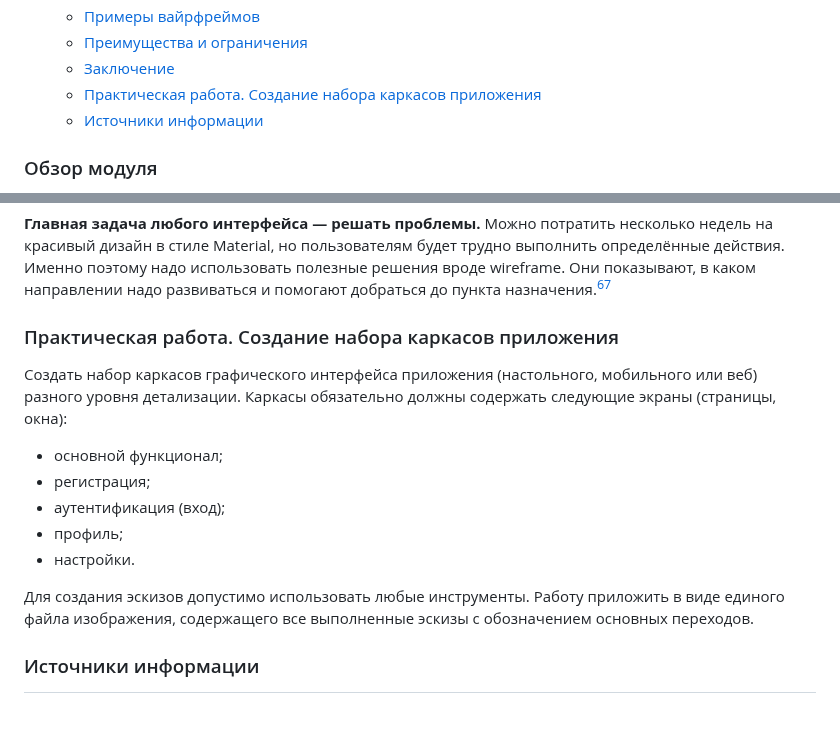
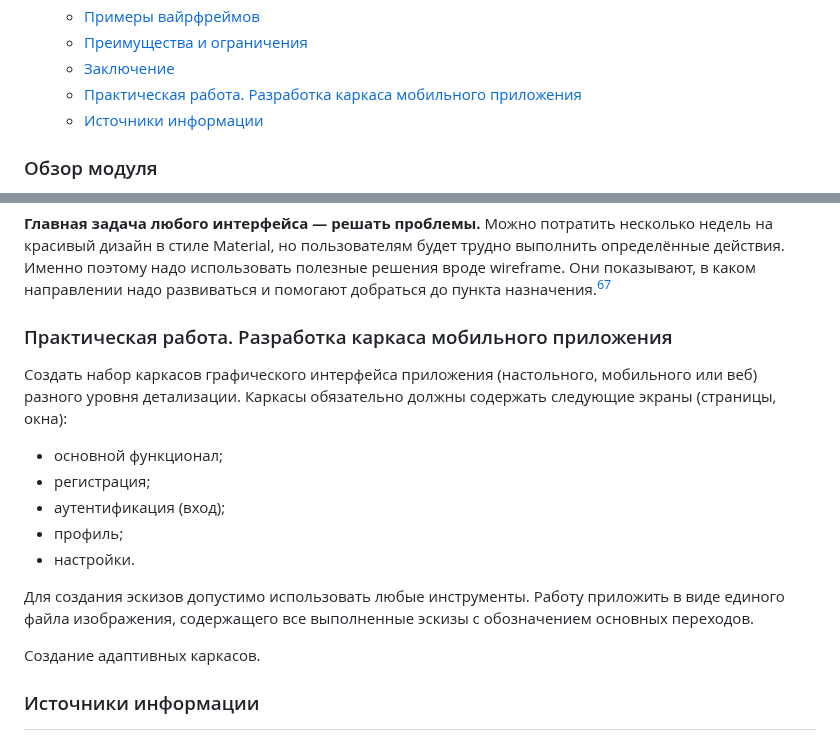
Before and after one commit to edu-top/68c8071d63e4ad8e0adf4601, a Markdown page: wiki/06_wireframing.md, 2 parts joined by grey strips. GitHub-like rendering; blank space fills up the shorter version.

Commit message:
fix: practical work title

```diff
--- a/wiki/06_wireframing.md
+++ b/wiki/06_wireframing.md
@@ -38,7 +38,7 @@
   - [Примеры вайрфреймов](#примеры-вайрфреймов)
   - [Преимущества и ограничения](#преимущества-и-ограничения)
   - [Заключение](#заключение)
-  - [Практическая работа. Создание набора каркасов приложения](#практическая-работа-создание-набора-каркасов-приложения)
+  - [Практическая работа. Разработка каркаса мобильного приложения](#практическая-работа-разработка-каркаса-мобильного-приложения)
   - [Источники информации](#источники-информации)
 
 ### Обзор модуля
@@ -986,7 +986,7 @@ Wireframes имеют большое значение в процессе раз
 
 **Главная задача любого интерфейса — решать проблемы.** Можно потратить несколько недель на красивый дизайн в стиле Material, но пользователям будет трудно выполнить определённые действия. Именно поэтому надо использовать полезные решения вроде wireframe. Они показывают, в каком направлении надо развиваться и помогают добраться до пункта назначения.[^wireframe-v-veb-dizayne]
 
-### Практическая работа. Создание набора каркасов приложения
+### Практическая работа. Разработка каркаса мобильного приложения
 Создать набор каркасов графического интерфейса приложения (настольного, мобильного или веб) разного уровня детализации. Каркасы обязательно должны содержать следующие экраны (страницы, окна):
 
 - основной функционал;
@@ -996,6 +996,8 @@ Wireframes имеют большое значение в процессе раз
 - настройки.
 
 Для создания эскизов допустимо использовать любые инструменты. Работу приложить в виде единого файла изображения, содержащего все выполненные эскизы с обозначением основных переходов.
+
+Создание адаптивных каркасов.
 
 ### Источники информации
 [^chto-takoe-vajrfrejmy]: [Что такое вайрфреймы: собираем схему проекта](https://practicum.yandex.ru/blog/chto-takoe-vajrfrejmy/)
```
